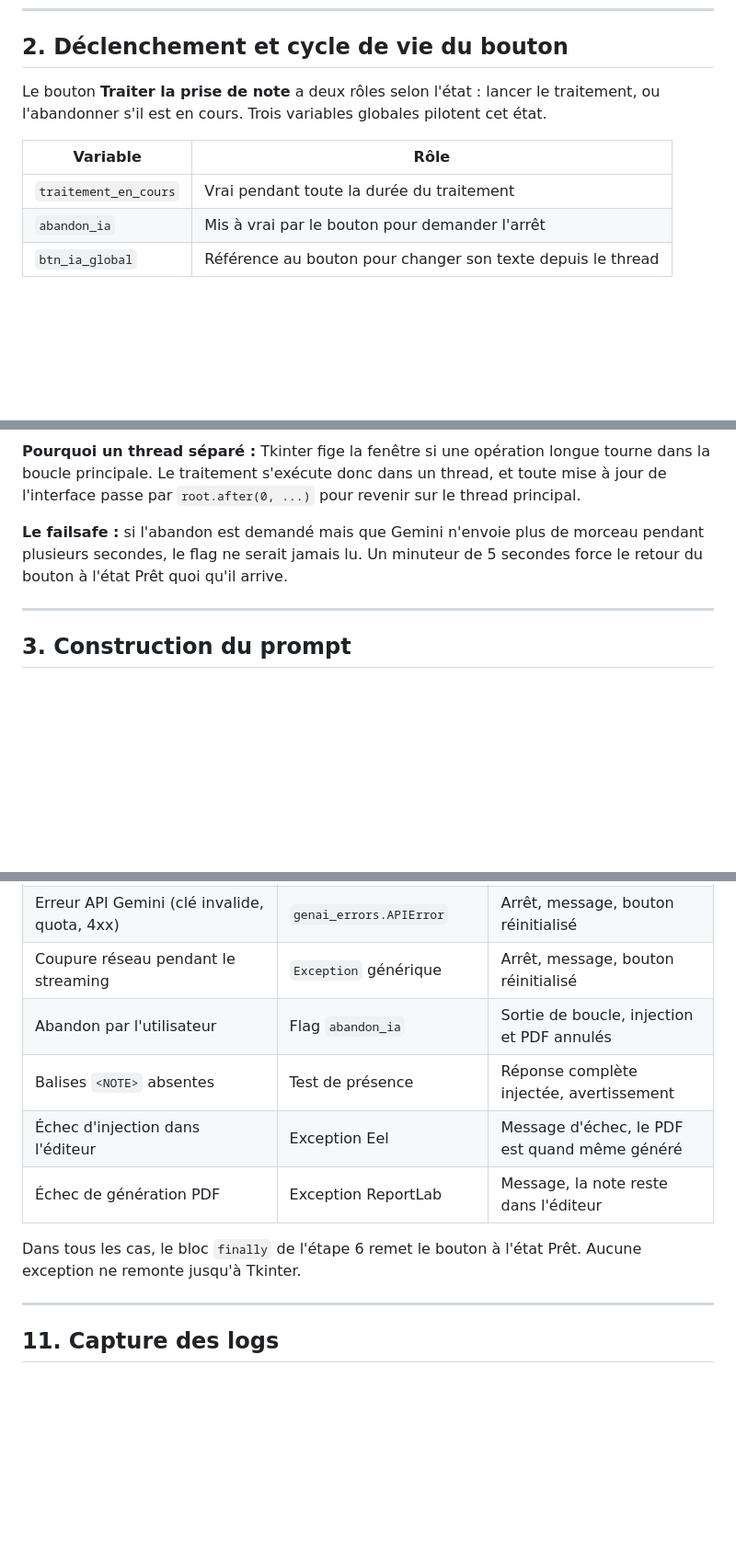
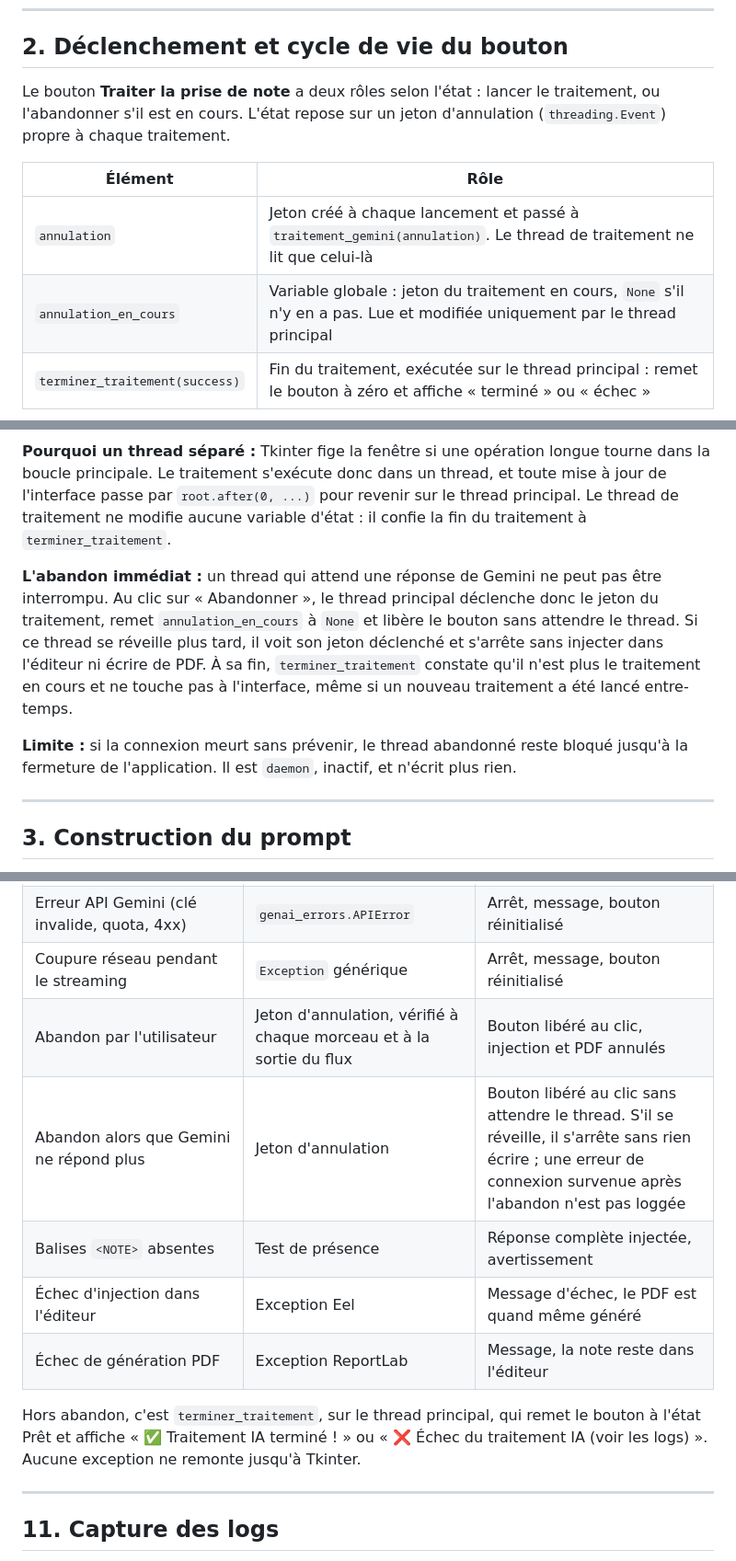
Before and after one commit to lecinquiemejour-code/PromptoDYS_app, a Markdown page: doc/WORKFLOW_GEMINI.md, 3 parts joined by grey strips. Shown at 92% size. Drawn GitHub-style; blank space fills up the shorter version.

Commit message:
docs(ai): Update AI abandon documentation after cancellation rework

````diff
--- a/doc/WORKFLOW_GEMINI.md
+++ b/doc/WORKFLOW_GEMINI.md
@@ -55,13 +55,13 @@ flowchart TD
 
 ## 2. Déclenchement et cycle de vie du bouton
 
-Le bouton **Traiter la prise de note** a deux rôles selon l'état : lancer le traitement, ou l'abandonner s'il est en cours. Trois variables globales pilotent cet état.
+Le bouton **Traiter la prise de note** a deux rôles selon l'état : lancer le traitement, ou l'abandonner s'il est en cours. L'état repose sur un jeton d'annulation (`threading.Event`) propre à chaque traitement.
 
-| Variable | Rôle |
+| Élément | Rôle |
 |---|---|
-| `traitement_en_cours` | Vrai pendant toute la durée du traitement |
-| `abandon_ia` | Mis à vrai par le bouton pour demander l'arrêt |
-| `btn_ia_global` | Référence au bouton pour changer son texte depuis le thread |
+| `annulation` | Jeton créé à chaque lancement et passé à `traitement_gemini(annulation)`. Le thread de traitement ne lit que celui-là |
+| `annulation_en_cours` | Variable globale : jeton du traitement en cours, `None` s'il n'y en a pas. Lue et modifiée uniquement par le thread principal |
+| `terminer_traitement(success)` | Fin du traitement, exécutée sur le thread principal : remet le bouton à zéro et affiche « terminé » ou « échec » |
 
 ```mermaid
 stateDiagram-v2
@@ -74,8 +73,10 @@ stateDiagram-v2
 ```
 
-**Pourquoi un thread séparé :** Tkinter fige la fenêtre si une opération longue tourne dans la boucle principale. Le traitement s'exécute donc dans un thread, et toute mise à jour de l'interface passe par `root.after(0, ...)` pour revenir sur le thread principal.
+**Pourquoi un thread séparé :** Tkinter fige la fenêtre si une opération longue tourne dans la boucle principale. Le traitement s'exécute donc dans un thread, et toute mise à jour de l'interface passe par `root.after(0, ...)` pour revenir sur le thread principal. Le thread de traitement ne modifie aucune variable d'état : il confie la fin du traitement à `terminer_traitement`.
 
-**Le failsafe :** si l'abandon est demandé mais que Gemini n'envoie plus de morceau pendant plusieurs secondes, le flag ne serait jamais lu. Un minuteur de 5 secondes force le retour du bouton à l'état Prêt quoi qu'il arrive.
+**L'abandon immédiat :** un thread qui attend une réponse de Gemini ne peut pas être interrompu. Au clic sur « Abandonner », le thread principal déclenche donc le jeton du traitement, remet `annulation_en_cours` à `None` et libère le bouton sans attendre le thread. Si ce thread se réveille plus tard, il voit son jeton déclenché et s'arrête sans injecter dans l'éditeur ni écrire de PDF. À sa fin, `terminer_traitement` constate qu'il n'est plus le traitement en cours et ne touche pas à l'interface, même si un nouveau traitement a été lancé entre-temps.
+
+**Limite :** si la connexion meurt sans prévenir, le thread abandonné reste bloqué jusqu'à la fermeture de l'application. Il est `daemon`, inactif, et n'écrit plus rien.
 
 ---
 
@@ -341,12 +349,13 @@ Si la génération du PDF échoue, le traitement n'est pas considéré comme rat
 | Erreur serveur Gemini (5xx) | `genai_errors.ServerError` | Arrêt, message, bouton réinitialisé |
 | Erreur API Gemini (clé invalide, quota, 4xx) | `genai_errors.APIError` | Arrêt, message, bouton réinitialisé |
 | Coupure réseau pendant le streaming | `Exception` générique | Arrêt, message, bouton réinitialisé |
-| Abandon par l'utilisateur | Flag `abandon_ia` | Sortie de boucle, injection et PDF annulés |
+| Abandon par l'utilisateur | Jeton d'annulation, vérifié à chaque morceau et à la sortie du flux | Bouton libéré au clic, injection et PDF annulés |
+| Abandon alors que Gemini ne répond plus | Jeton d'annulation | Bouton libéré au clic sans attendre le thread. S'il se réveille, il s'arrête sans rien écrire ; une erreur de connexion survenue après l'abandon n'est pas loggée |
 | Balises `<NOTE>` absentes | Test de présence | Réponse complète injectée, avertissement |
 | Échec d'injection dans l'éditeur | Exception Eel | Message d'échec, le PDF est quand même généré |
 | Échec de génération PDF | Exception ReportLab | Message, la note reste dans l'éditeur |
 
-Dans tous les cas, le bloc `finally` de l'étape 6 remet le bouton à l'état Prêt. Aucune exception ne remonte jusqu'à Tkinter.
+Hors abandon, c'est `terminer_traitement`, sur le thread principal, qui remet le bouton à l'état Prêt et affiche « ✅ Traitement IA terminé ! » ou « ❌ Échec du traitement IA (voir les logs) ». Aucune exception ne remonte jusqu'à Tkinter.
 
 ---
 
````
Also changed, not shown: other parts of doc/WORKFLOW_GEMINI.md (+24 -18 lines), doc/ARCHITECTURE.md (+2 -2 lines), doc/RECOMMANDATIONS.md (+11 -9 lines).
